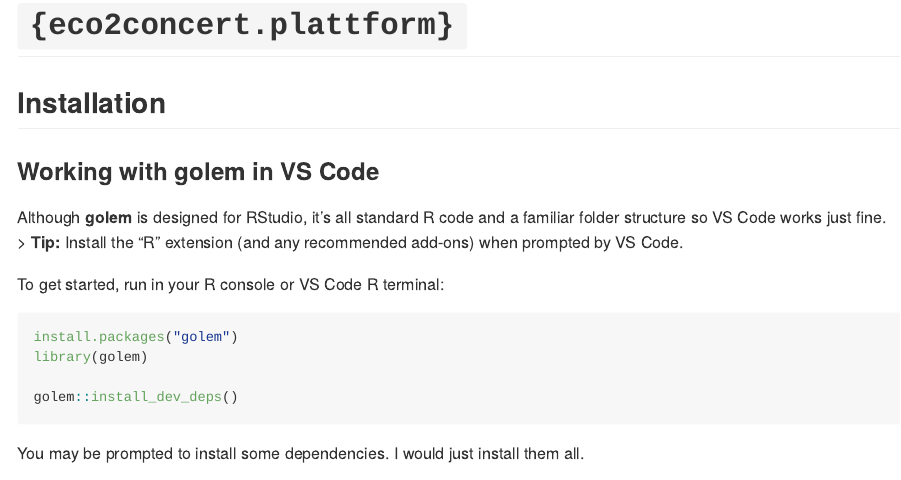
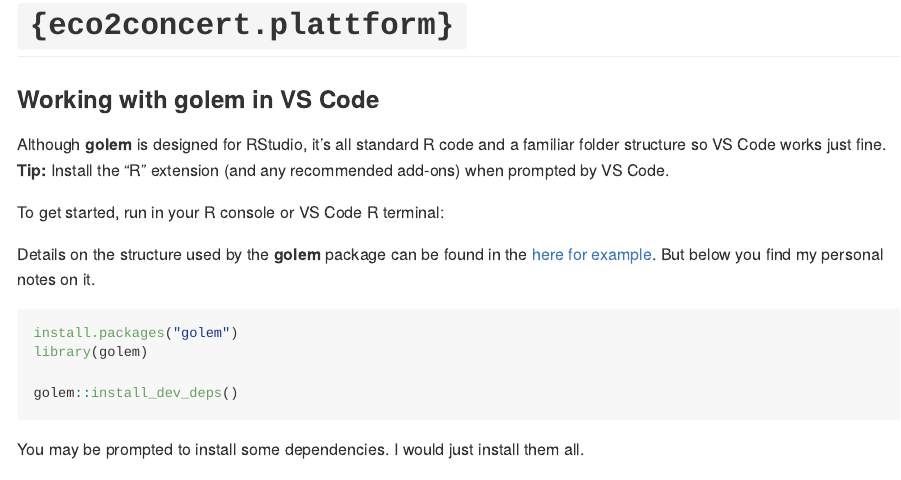
Before and after one commit to VallyBobally/eco2concert.plattform, an R Markdown document (README.Rmd): the page in a window 1100 px wide, from its top. The pictures show the output file README.md that the author committed with the source, drawn offline in the style of GitHub; badge pictures from the web are left out.

Commit message:
modified:   README.Rmd 	modified:   README.md

````diff
--- a/README.Rmd
+++ b/README.Rmd
@@ -19,14 +19,13 @@ output: github_document
 [![Lifecycle: experimental](https://img.shields.io/badge/lifecycle-experimental-orange.svg)](https://lifecycle.r-lib.org/articles/stages.html#experimental)
 <!-- badges: end -->
 
-## Installation
-
 ### Working with **golem** in VS Code
 Although **golem** is designed for RStudio, it’s all standard R code and a familiar folder structure so VS Code works just fine.
-> **Tip:** Install the “R” extension (and any recommended add-ons) when prompted by VS Code.
+**Tip:** Install the “R” extension (and any recommended add-ons) when prompted by VS Code.
 
 To get started, run in your R console or VS Code R terminal:
 
+Details on the structure used by the **golem** package can be found in the [here for example](https://engineering-shiny.org/golem.html). But below you find my personal notes on it.
 ```{r, eval=FALSE}
 install.packages("golem")
 library(golem)
````
Also changed, not shown: README.md.
